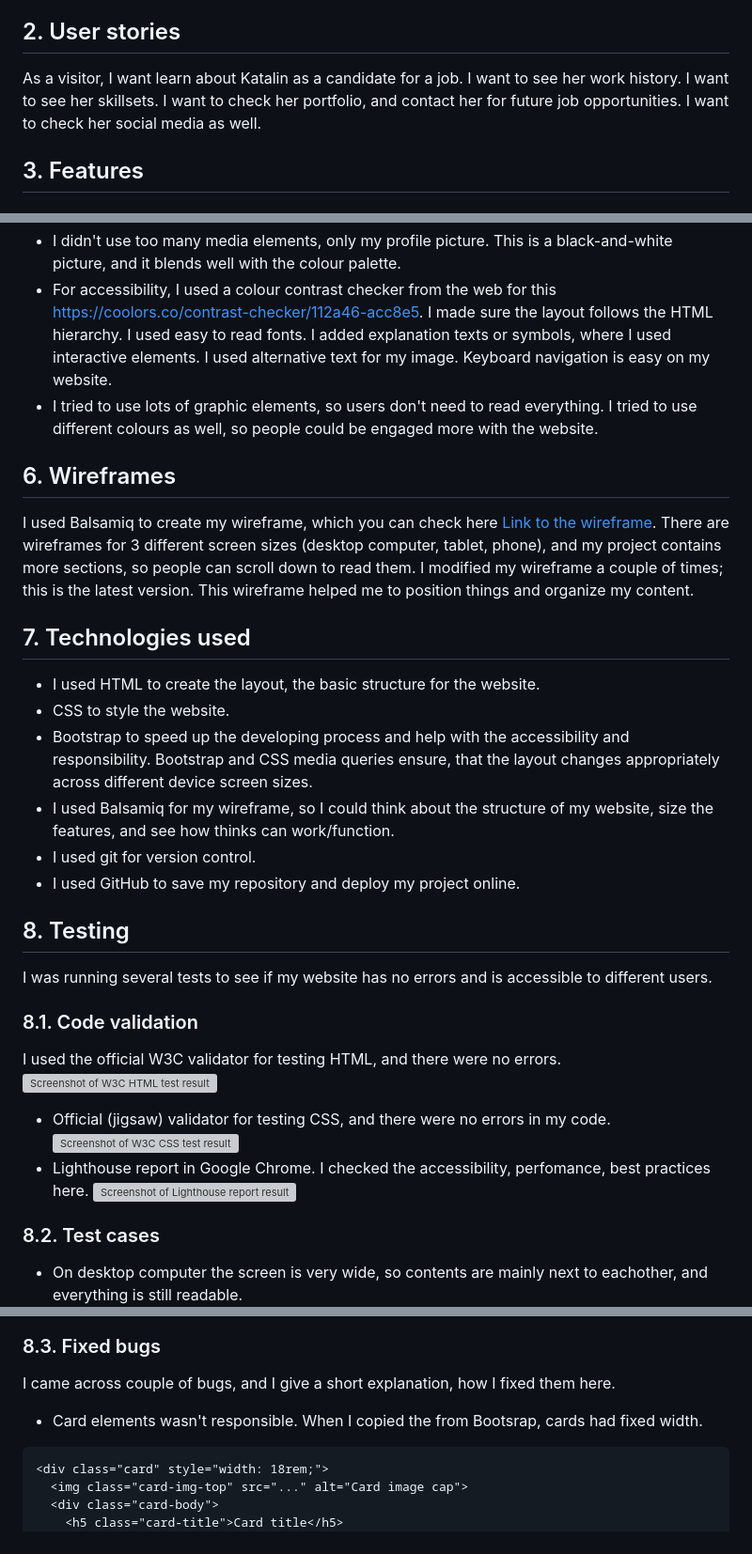
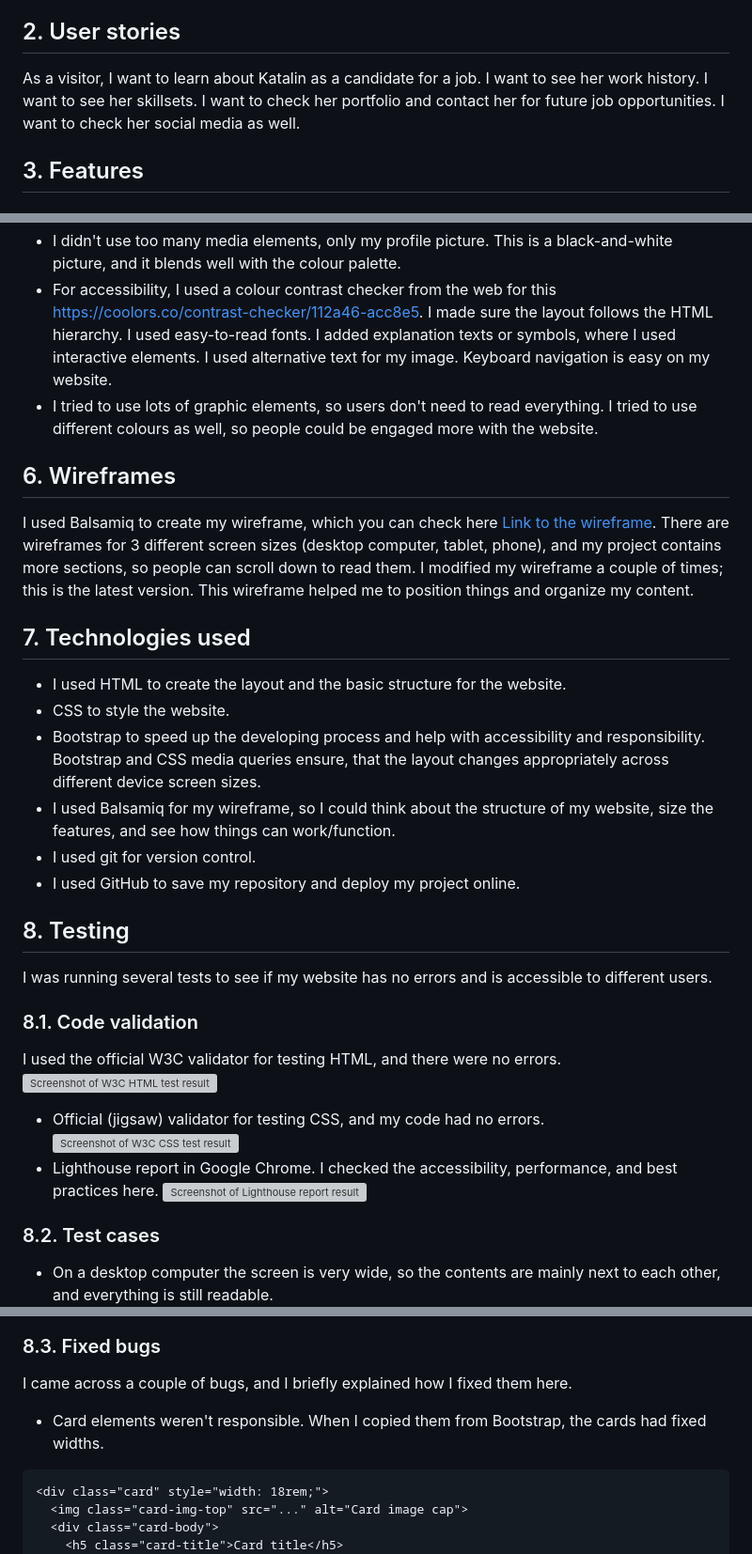
Before and after one commit to molnarlin/milestone-project-1, a Markdown page: README.md, 3 parts joined by grey strips. Shown: that part at 94% size. GitHub-like rendering; grey boxes are pictures that could not be loaded.

Commit message:
Updated spelling in README.md

````diff
--- a/README.md
+++ b/README.md
@@ -5,7 +5,7 @@ Hi! This is my portfolio website. I created a simple site about my skillsets and
 ### 1.2. Developer and business goals
 As a developer, I wanted to create a user-friendly website, so I tried to use more graphic elements than text, but something, that still explains my message, and is engaging. Also, this message should be well organized and readable in different screen sizes. So, if the content was too long, I broke it up into smaller pieces, which is easier to digest. This is a single-page design, which I think is more modern. People can just scroll down if they want to read more. My webpage doesn't contain too much information, and recruiters can read it on mobile devices as well.
 ## 2. User stories
-As a visitor, I want learn about Katalin as a candidate for a job. I want to see her work history. I want to see her skillsets. I want to check her portfolio, and contact her for future job opportunities. I want to check her social media as well.
+As a visitor, I want to learn about Katalin as a candidate for a job. I want to see her work history. I want to see her skillsets. I want to check her portfolio and contact her for future job opportunities. I want to check her social media as well.
 ## 3. Features
 ### 3.1. Existing features
   * Easy to use navigation bar. It is in a fixed position on the top of the website.
@@ -51,15 +51,15 @@ As a visitor, I want learn about Katalin as a candidate for a job. I want to see
 * I used blue (`#034f84` and `#92a8d1`), grey(`#6C757D`), pink (`#ffaec8`) white (`#ffffff`), and black (`#000000`) colour palette for this project. This colour combination has a sense of tranquillity effect on readers.
 ![Screenshot of the color palette](readme_images/color_palette.png)
 * I didn't use too many media elements, only my profile picture. This is a black-and-white picture, and it blends well with the colour palette.
-* For accessibility, I used a colour contrast checker from the web for this <https://coolors.co/contrast-checker/112a46-acc8e5>. I made sure the layout follows the HTML hierarchy. I used easy to read fonts. I added explanation texts or symbols, where I used interactive elements. I used alternative text for my image. Keyboard navigation is easy on my website.
+* For accessibility, I used a colour contrast checker from the web for this <https://coolors.co/contrast-checker/112a46-acc8e5>. I made sure the layout follows the HTML hierarchy. I used easy-to-read fonts. I added explanation texts or symbols, where I used interactive elements. I used alternative text for my image. Keyboard navigation is easy on my website.
 * I tried to use lots of graphic elements, so users don't need to read everything. I tried to use different colours as well, so people could be engaged more with the website.
 ## 6. Wireframes
 I used Balsamiq to create my wireframe, which you can check here [Link to the wireframe](/Milestone-project1.pdf). There are wireframes for 3 different screen sizes (desktop computer, tablet, phone), and my project contains more sections, so people can scroll down to read them. I modified my wireframe a couple of times; this is the latest version. This wireframe helped me to position things and organize my content.
 ## 7. Technologies used
-* I used HTML to create the layout, the basic structure for the website.
+* I used HTML to create the layout and the basic structure for the website.
 * CSS to style the website.
-* Bootstrap to speed up the developing process and help with the accessibility and responsibility. Bootstrap and CSS media queries ensure, that the layout changes appropriately across different device screen sizes.
-* I used Balsamiq for my wireframe, so I could think about the structure of my website, size the features, and see how thinks can work/function.
+* Bootstrap to speed up the developing process and help with accessibility and responsibility. Bootstrap and CSS media queries ensure, that the layout changes appropriately across different device screen sizes.
+* I used Balsamiq for my wireframe, so I could think about the structure of my website, size the features, and see how things can work/function.
 * I used git for version control.
 * I used GitHub to save my repository and deploy my project online.
 ## 8. Testing
@@ -67,10 +67,10 @@ I was running several tests to see if my website has no errors and is accessible
 ### 8.1. Code validation
 I used the official W3C validator for testing HTML, and there were no errors.
 ![Screenshot of W3C HTML test result](readme_images/test_results/test_html.png)
-* Official (jigsaw) validator for testing CSS, and there were no errors in my code.
+* Official (jigsaw) validator for testing CSS, and my code had no errors.
 ![Screenshot of W3C CSS test result](readme_images/test_results/test_jigsaw.png)
-* Lighthouse report in Google Chrome. I checked the accessibility, perfomance, best practices here.
+* Lighthouse report in Google Chrome. I checked the accessibility, performance, and best practices here.
 ![Screenshot of Lighthouse report result](readme_images/test_results/lighthouse_report.png)
 ### 8.2. Test cases
-* On desktop computer the screen is very wide, so contents are mainly next to eachother, and everything is still readable.
+* On a desktop computer the screen is very wide, so the contents are mainly next to each other, and everything is still readable.
 ![Screenshot of desktop view](readme_images/desktop.png)
@@ -80,7 +80,7 @@ I used the official W3C validator for testing HTML, and there were no errors.
 ![Screenshot of phone view](readme_images/phone.png)
 ### 8.3. Fixed bugs
-I came across couple of bugs, and I give a short explanation, how I fixed them here.
-* Card elements wasn't responsible. When I copied the from Bootsrap, cards had fixed width.
+I came across a couple of bugs, and I briefly explained how I fixed them here.
+* Card elements weren't responsible. When I copied them from Bootstrap, the cards had fixed widths.
 ```HTML
 <div class="card" style="width: 18rem;">
   <img class="card-img-top" src="..." alt="Card image cap">
````
Also changed, not shown: other parts of README.md (+9 -9 lines).
